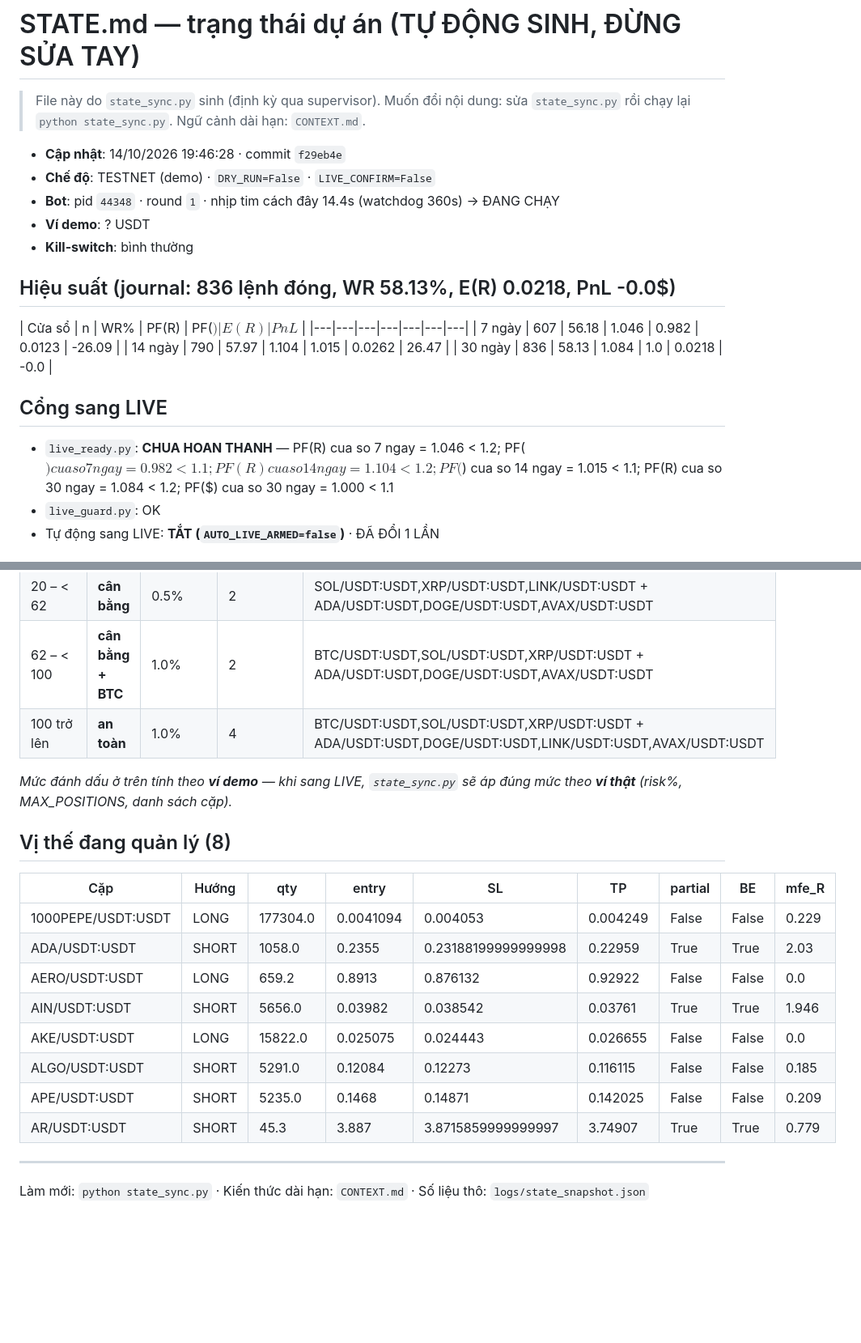
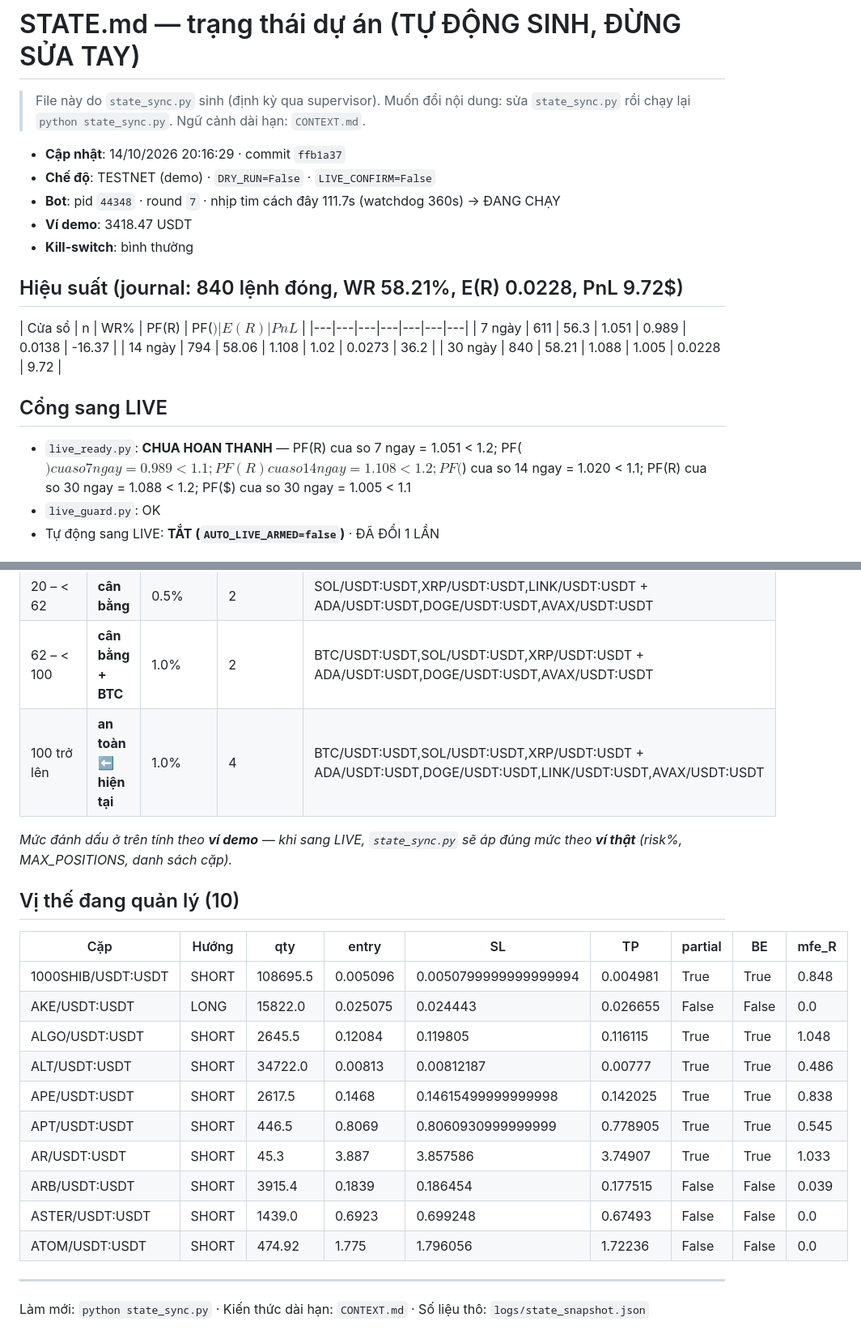
Before and after one commit to johntuan0906-ux/autonomous-trading-bot, a Markdown page: autonomous-trading-bot/STATE.md, 2 parts joined by grey strips. Shown at 81% size. GitHub-like rendering; blank space fills up the shorter version.

Commit message:
chore(state): cap nhat STATE.md 14/10/2026 20:16:29 (n=840, PF(R)=1.088, TESTNET)

```diff
--- a/autonomous-trading-bot/STATE.md
+++ b/autonomous-trading-bot/STATE.md
@@ -3,23 +3,23 @@
 > File này do `state_sync.py` sinh (định kỳ qua supervisor). Muốn đổi nội dung:
 > sửa `state_sync.py` rồi chạy lại `python state_sync.py`. Ngữ cảnh dài hạn: `CONTEXT.md`.
 
-- **Cập nhật**: 14/10/2026 19:46:28 · commit `f29eb4e`
+- **Cập nhật**: 14/10/2026 20:16:29 · commit `ffb1a37`
 - **Chế độ**: TESTNET (demo) · `DRY_RUN=False` · `LIVE_CONFIRM=False`
-- **Bot**: pid `44348` · round `1` · nhịp tim cách đây 14.4s (watchdog 360s) → ĐANG CHẠY
-- **Ví demo**: ? USDT
+- **Bot**: pid `44348` · round `7` · nhịp tim cách đây 111.7s (watchdog 360s) → ĐANG CHẠY
+- **Ví demo**: 3418.47 USDT
 - **Kill-switch**: bình thường
 
-## Hiệu suất (journal: 836 lệnh đóng, WR 58.13%, E(R) 0.0218, PnL -0.0$)
+## Hiệu suất (journal: 840 lệnh đóng, WR 58.21%, E(R) 0.0228, PnL 9.72$)
 
 | Cửa sổ | n | WR% | PF(R) | PF($) | E(R) | PnL$ |
 |---|---|---|---|---|---|---|
-| 7 ngày | 607 | 56.18 | 1.046 | 0.982 | 0.0123 | -26.09 |
-| 14 ngày | 790 | 57.97 | 1.104 | 1.015 | 0.0262 | 26.47 |
-| 30 ngày | 836 | 58.13 | 1.084 | 1.0 | 0.0218 | -0.0 |
+| 7 ngày | 611 | 56.3 | 1.051 | 0.989 | 0.0138 | -16.37 |
+| 14 ngày | 794 | 58.06 | 1.108 | 1.02 | 0.0273 | 36.2 |
+| 30 ngày | 840 | 58.21 | 1.088 | 1.005 | 0.0228 | 9.72 |
 
 ## Cổng sang LIVE
 
-- `live_ready.py`: **CHUA HOAN THANH** — PF(R) cua so 7 ngay = 1.046 < 1.2; PF($) cua so 7 ngay = 0.982 < 1.1; PF(R) cua so 14 ngay = 1.104 < 1.2; PF($) cua so 14 ngay = 1.015 < 1.1; PF(R) cua so 30 ngay = 1.084 < 1.2; PF($) cua so 30 ngay = 1.000 < 1.1
+- `live_ready.py`: **CHUA HOAN THANH** — PF(R) cua so 7 ngay = 1.051 < 1.2; PF($) cua so 7 ngay = 0.989 < 1.1; PF(R) cua so 14 ngay = 1.108 < 1.2; PF($) cua so 14 ngay = 1.020 < 1.1; PF(R) cua so 30 ngay = 1.088 < 1.2; PF($) cua so 30 ngay = 1.005 < 1.1
 - `live_guard.py`: OK
 - Tự động sang LIVE: **TẮT (`AUTO_LIVE_ARMED=false`)** · ĐÃ ĐỔI 1 LẦN
 
@@ -35,22 +35,24 @@
 | < 20 | **giảm lệnh** | 1.0% | 1 | SOL/USDT:USDT,XRP/USDT:USDT + ADA/USDT:USDT,DOGE/USDT:USDT,AVAX/USDT:USDT |
 | 20 – < 62 | **cân bằng** | 0.5% | 2 | SOL/USDT:USDT,XRP/USDT:USDT,LINK/USDT:USDT + ADA/USDT:USDT,DOGE/USDT:USDT,AVAX/USDT:USDT |
 | 62 – < 100 | **cân bằng + BTC** | 1.0% | 2 | BTC/USDT:USDT,SOL/USDT:USDT,XRP/USDT:USDT + ADA/USDT:USDT,DOGE/USDT:USDT,AVAX/USDT:USDT |
-| 100 trở lên | **an toàn** | 1.0% | 4 | BTC/USDT:USDT,SOL/USDT:USDT,XRP/USDT:USDT + ADA/USDT:USDT,DOGE/USDT:USDT,LINK/USDT:USDT,AVAX/USDT:USDT |
+| 100 trở lên | **an toàn** ⬅ **hiện tại** | 1.0% | 4 | BTC/USDT:USDT,SOL/USDT:USDT,XRP/USDT:USDT + ADA/USDT:USDT,DOGE/USDT:USDT,LINK/USDT:USDT,AVAX/USDT:USDT |
 
 _Mức đánh dấu ở trên tính theo **ví demo** — khi sang LIVE, `state_sync.py` sẽ áp đúng mức theo **ví thật** (risk%, MAX_POSITIONS, danh sách cặp)._
 
-## Vị thế đang quản lý (8)
+## Vị thế đang quản lý (10)
 
 | Cặp | Hướng | qty | entry | SL | TP | partial | BE | mfe_R |
 |---|---|---|---|---|---|---|---|---|
-| 1000PEPE/USDT:USDT | LONG | 177304.0 | 0.0041094 | 0.004053 | 0.004249 | False | False | 0.229 |
-| ADA/USDT:USDT | SHORT | 1058.0 | 0.2355 | 0.23188199999999998 | 0.22959 | True | True | 2.03 |
-| AERO/USDT:USDT | LONG | 659.2 | 0.8913 | 0.876132 | 0.92922 | False | False | 0.0 |
-| AIN/USDT:USDT | SHORT | 5656.0 | 0.03982 | 0.038542 | 0.03761 | True | True | 1.946 |
+| 1000SHIB/USDT:USDT | SHORT | 108695.5 | 0.005096 | 0.0050799999999999994 | 0.004981 | True | True | 0.848 |
 | AKE/USDT:USDT | LONG | 15822.0 | 0.025075 | 0.024443 | 0.026655 | False | False | 0.0 |
-| ALGO/USDT:USDT | SHORT | 5291.0 | 0.12084 | 0.12273 | 0.116115 | False | False | 0.185 |
-| APE/USDT:USDT | SHORT | 5235.0 | 0.1468 | 0.14871 | 0.142025 | False | False | 0.209 |
-| AR/USDT:USDT | SHORT | 45.3 | 3.887 | 3.8715859999999997 | 3.74907 | True | True | 0.779 |
+| ALGO/USDT:USDT | SHORT | 2645.5 | 0.12084 | 0.119805 | 0.116115 | True | True | 1.048 |
+| ALT/USDT:USDT | SHORT | 34722.0 | 0.00813 | 0.00812187 | 0.00777 | True | True | 0.486 |
+| APE/USDT:USDT | SHORT | 2617.5 | 0.1468 | 0.14615499999999998 | 0.142025 | True | True | 0.838 |
+| APT/USDT:USDT | SHORT | 446.5 | 0.8069 | 0.8060930999999999 | 0.778905 | True | True | 0.545 |
+| AR/USDT:USDT | SHORT | 45.3 | 3.887 | 3.857586 | 3.74907 | True | True | 1.033 |
+| ARB/USDT:USDT | SHORT | 3915.4 | 0.1839 | 0.186454 | 0.177515 | False | False | 0.039 |
+| ASTER/USDT:USDT | SHORT | 1439.0 | 0.6923 | 0.699248 | 0.67493 | False | False | 0.0 |
+| ATOM/USDT:USDT | SHORT | 474.92 | 1.775 | 1.796056 | 1.72236 | False | False | 0.0 |
 
 ---
 
```
